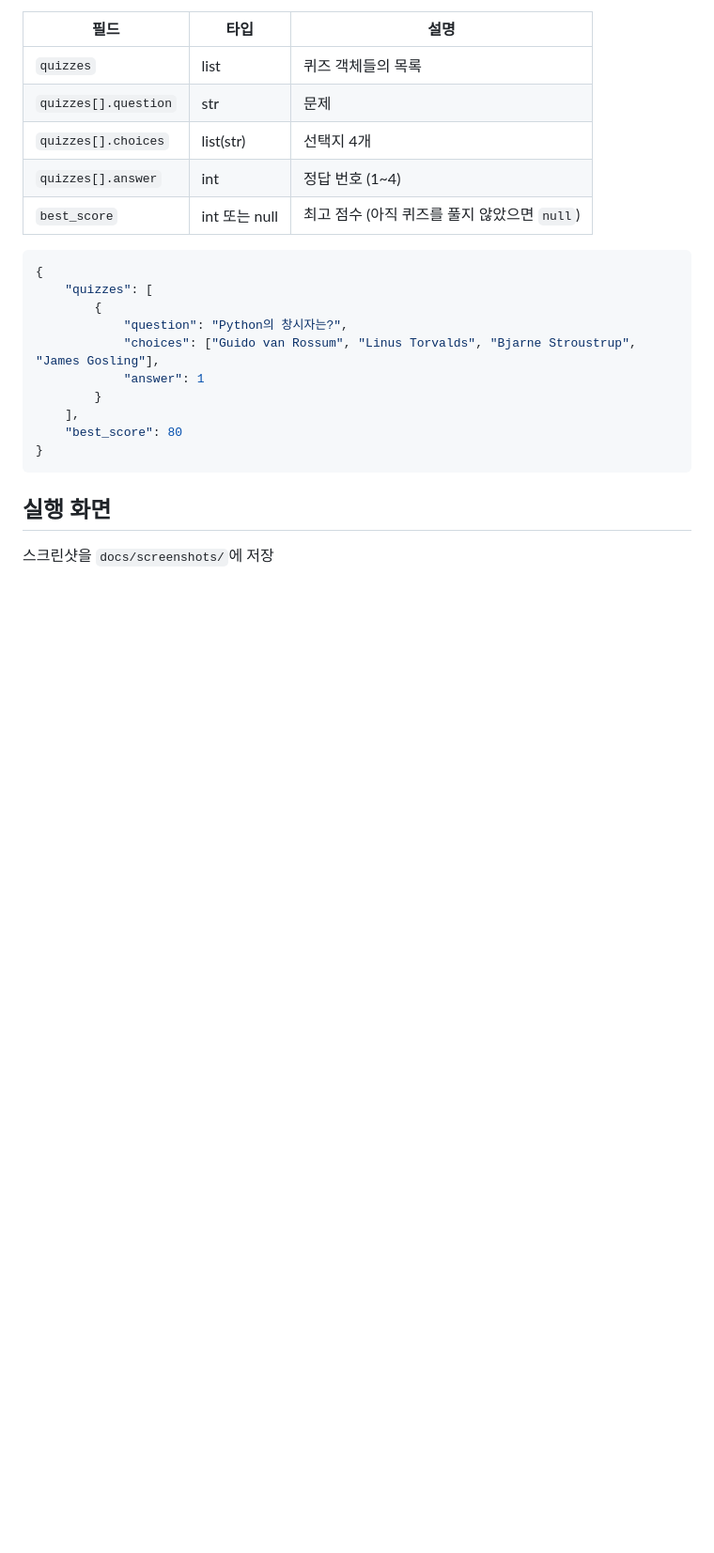
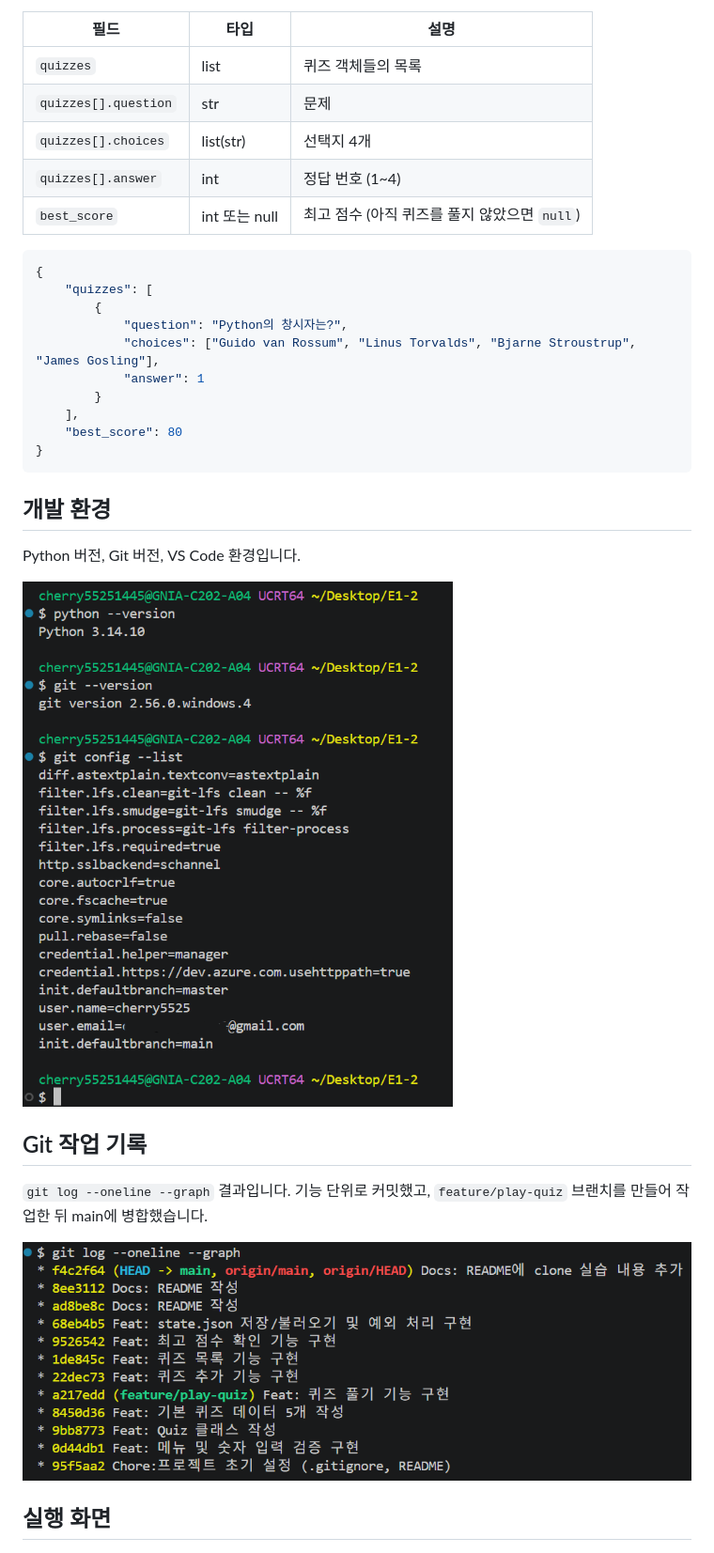
Before and after one commit to cherry5525/quiz-game, a Markdown page: README.md, the part around the change. Shown at 94% size. Rendered like a GitHub page; pictures changed too: docs/screenshots/dev_env.png (added), docs/screenshots/git_log.png (added); blank space fills up the shorter version.

Commit message:
Docs: 스크린샷 파일명 수정 및 실행 화면 추가

````diff
--- a/README.md
+++ b/README.md
@@ -83,9 +83,18 @@ quiz-game/
 }
 ```
 
+## 개발 환경
+Python 버전, Git 버전, VS Code 환경입니다.
+
+![개발 환경](docs/screenshots/dev_env.png)
+
+## Git 작업 기록
+`git log --oneline --graph` 결과입니다. 기능 단위로 커밋했고, `feature/play-quiz` 브랜치를 만들어 작업한 뒤 main에 병합했습니다.
+
+![git log](docs/screenshots/git_log.png)
+
+
 ## 실행 화면
-스크린샷을 `docs/screenshots/`에 저장
-
 
 ![메뉴](docs/screenshots/menu.png)
 ![퀴즈 풀기](docs/screenshots/play.png)
````
Also changed, not shown: docs/screenshots/add_quiz.png (added), docs/screenshots/menu.png (added), docs/screenshots/play.png (added), docs/screenshots/score.png (added).
